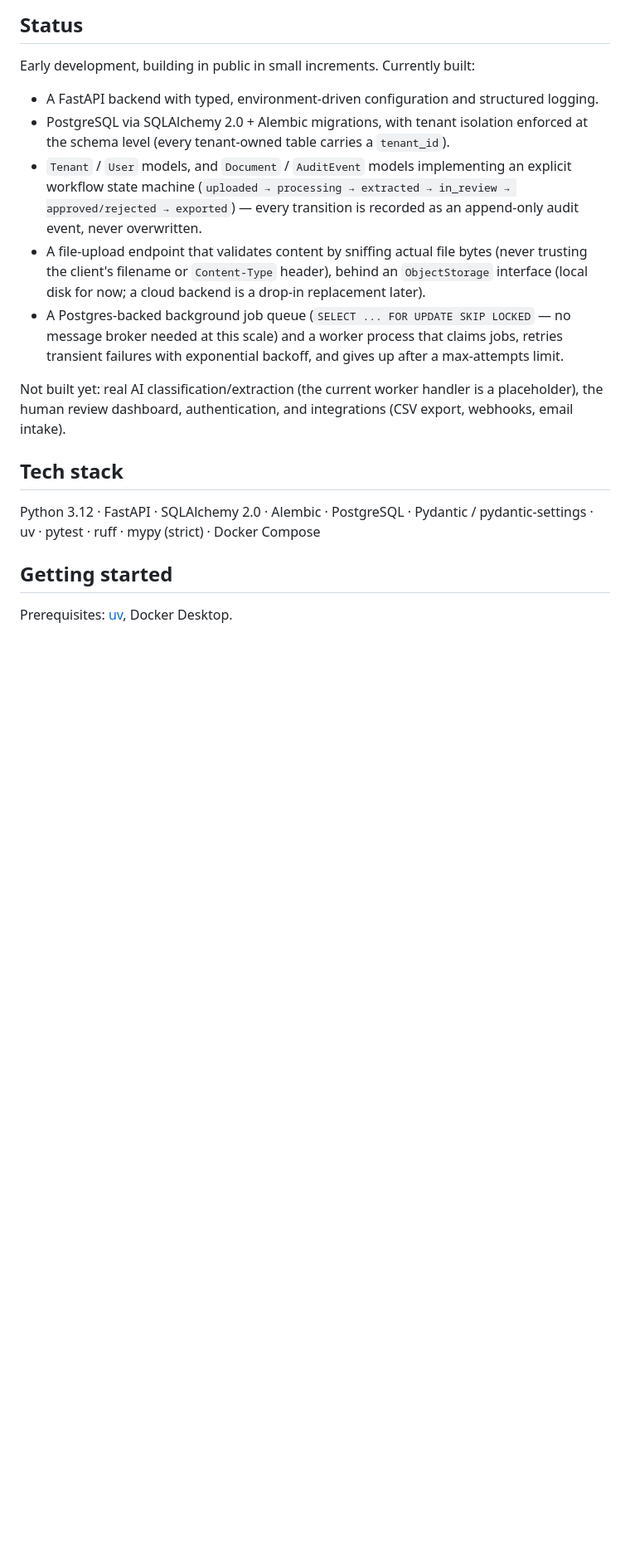
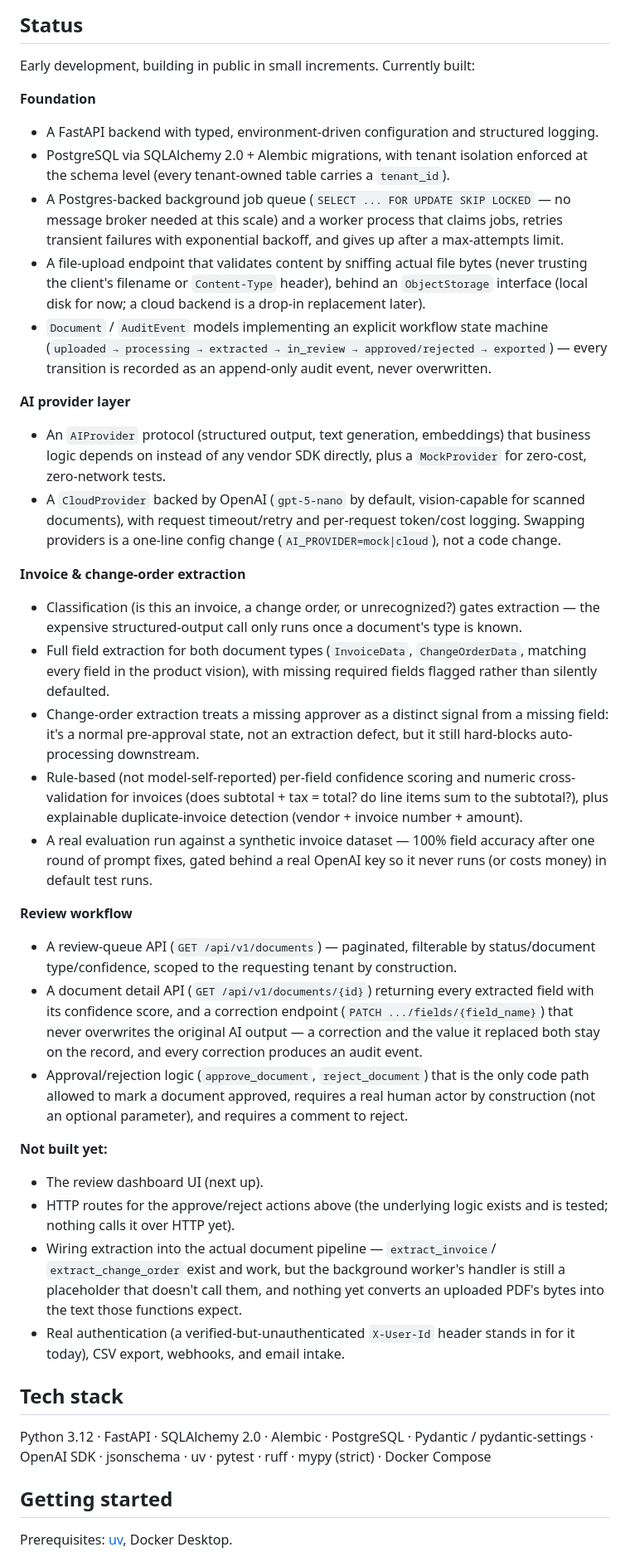
Before and after one commit to andyvn1/ascent-document-operations, a Markdown page: README.md, the part around one of its changes. Shown at 83% size. GitHub-like rendering; blank space fills up the shorter version.

Commit message:
docs: update README to reflect TASK-016 through TASK-024
Status section was stuck at Week 3 ("not built yet: real AI
classification/extraction..."), which has been false since TASK-016.
Updated to describe the AI provider layer, invoice/change-order
extraction, confidence scoring and duplicate detection, the real
evaluation run, the review queue API, document detail/correction API,
and the approval/rejection workflow -- plus the actual current gaps
(dashboard UI, approve/reject routes, pipeline wiring, PDF-to-text,
auth, export/webhooks/email intake). Also updates tech stack, project
structure, and running-checks sections to match what's actually in the
repo now (ai/, invoices/, change_orders/ packages; OpenAI SDK;
jsonschema; the paid eval test's skip behavior).

```diff
--- a/README.md
+++ b/README.md
@@ -15,32 +15,82 @@ design and architecture decision records.
 
 Early development, building in public in small increments. Currently built:
 
+**Foundation**
 - A FastAPI backend with typed, environment-driven configuration and
   structured logging.
 - PostgreSQL via SQLAlchemy 2.0 + Alembic migrations, with tenant isolation
   enforced at the schema level (every tenant-owned table carries a
   `tenant_id`).
-- `Tenant` / `User` models, and `Document` / `AuditEvent` models implementing
-  an explicit workflow state machine (`uploaded → processing → extracted →
-  in_review → approved/rejected → exported`) — every transition is
-  recorded as an append-only audit event, never overwritten.
+- A Postgres-backed background job queue (`SELECT ... FOR UPDATE SKIP
+  LOCKED` — no message broker needed at this scale) and a worker process
+  that claims jobs, retries transient failures with exponential backoff,
+  and gives up after a max-attempts limit.
 - A file-upload endpoint that validates content by sniffing actual file
   bytes (never trusting the client's filename or `Content-Type` header),
   behind an `ObjectStorage` interface (local disk for now; a cloud backend
   is a drop-in replacement later).
-- A Postgres-backed background job queue (`SELECT ... FOR UPDATE SKIP
-  LOCKED` — no message broker needed at this scale) and a worker process
-  that claims jobs, retries transient failures with exponential backoff,
-  and gives up after a max-attempts limit.
+- `Document` / `AuditEvent` models implementing an explicit workflow state
+  machine (`uploaded → processing → extracted → in_review →
+  approved/rejected → exported`) — every transition is recorded as an
+  append-only audit event, never overwritten.
 
-Not built yet: real AI classification/extraction (the current worker
-handler is a placeholder), the human review dashboard, authentication, and
-integrations (CSV export, webhooks, email intake).
+**AI provider layer**
+- An `AIProvider` protocol (structured output, text generation, embeddings)
+  that business logic depends on instead of any vendor SDK directly, plus a
+  `MockProvider` for zero-cost, zero-network tests.
+- A `CloudProvider` backed by OpenAI (`gpt-5-nano` by default, vision-capable
+  for scanned documents), with request timeout/retry and per-request
+  token/cost logging. Swapping providers is a one-line config change
+  (`AI_PROVIDER=mock|cloud`), not a code change.
+
+**Invoice & change-order extraction**
+- Classification (is this an invoice, a change order, or unrecognized?)
+  gates extraction — the expensive structured-output call only runs once a
+  document's type is known.
+- Full field extraction for both document types (`InvoiceData`,
+  `ChangeOrderData`, matching every field in the product vision), with
+  missing required fields flagged rather than silently defaulted.
+- Change-order extraction treats a missing approver as a distinct signal
+  from a missing field: it's a normal pre-approval state, not an extraction
+  defect, but it still hard-blocks auto-processing downstream.
+- Rule-based (not model-self-reported) per-field confidence scoring and
+  numeric cross-validation for invoices (does subtotal + tax = total? do
+  line items sum to the subtotal?), plus explainable duplicate-invoice
+  detection (vendor + invoice number + amount).
+- A real evaluation run against a synthetic invoice dataset — 100% field
+  accuracy after one round of prompt fixes, gated behind a real OpenAI key
+  so it never runs (or costs money) in default test runs.
+
+**Review workflow**
+- A review-queue API (`GET /api/v1/documents`) — paginated, filterable by
+  status/document type/confidence, scoped to the requesting tenant by
+  construction.
+- A document detail API (`GET /api/v1/documents/{id}`) returning every
+  extracted field with its confidence score, and a correction endpoint
+  (`PATCH .../fields/{field_name}`) that never overwrites the original AI
+  output — a correction and the value it replaced both stay on the record,
+  and every correction produces an audit event.
+- Approval/rejection logic (`approve_document`, `reject_document`) that is
+  the only code path allowed to mark a document approved, requires a real
+  human actor by construction (not an optional parameter), and requires a
+  comment to reject.
+
+**Not built yet:**
+- The review dashboard UI (next up).
+- HTTP routes for the approve/reject actions above (the underlying logic
+  exists and is tested; nothing calls it over HTTP yet).
+- Wiring extraction into the actual document pipeline — `extract_invoice`/
+  `extract_change_order` exist and work, but the background worker's
+  handler is still a placeholder that doesn't call them, and nothing yet
+  converts an uploaded PDF's bytes into the text those functions expect.
+- Real authentication (a verified-but-unauthenticated `X-User-Id` header
+  stands in for it today), CSV export, webhooks, and email intake.
 
 ## Tech stack
 
 Python 3.12 · FastAPI · SQLAlchemy 2.0 · Alembic · PostgreSQL · Pydantic /
-pydantic-settings · uv · pytest · ruff · mypy (strict) · Docker Compose
+pydantic-settings · OpenAI SDK · jsonschema · uv · pytest · ruff · mypy
+(strict) · Docker Compose
 
 ## Getting started
 
```
Also changed, not shown: other parts of README.md (+20 -4 lines).
